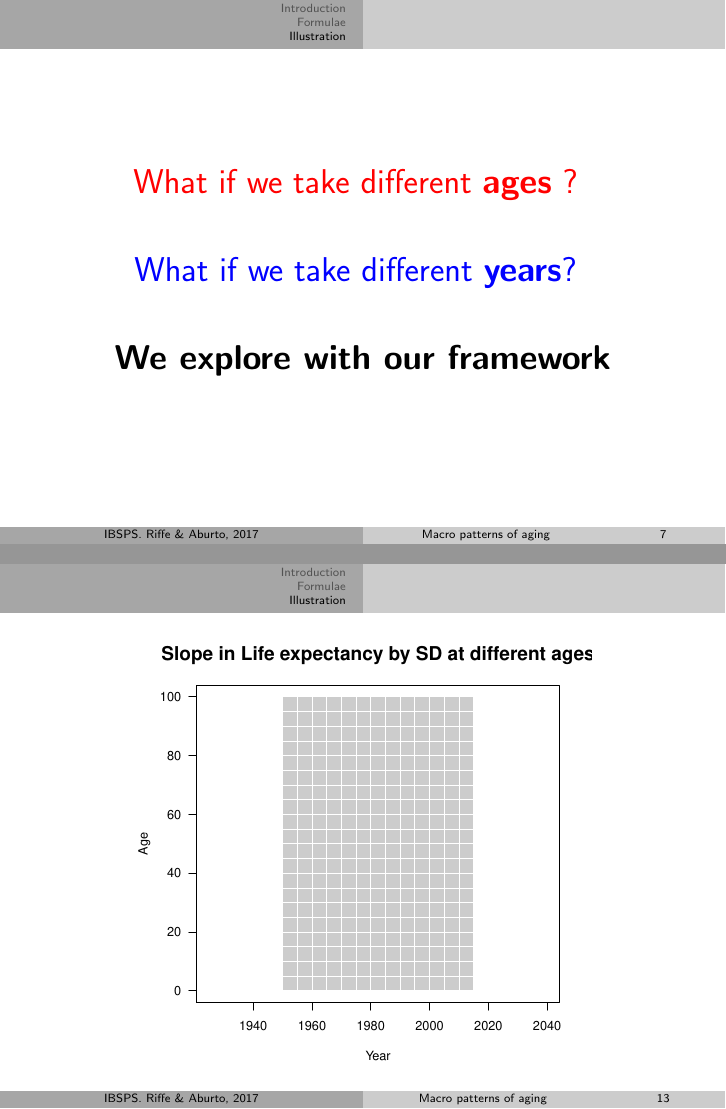
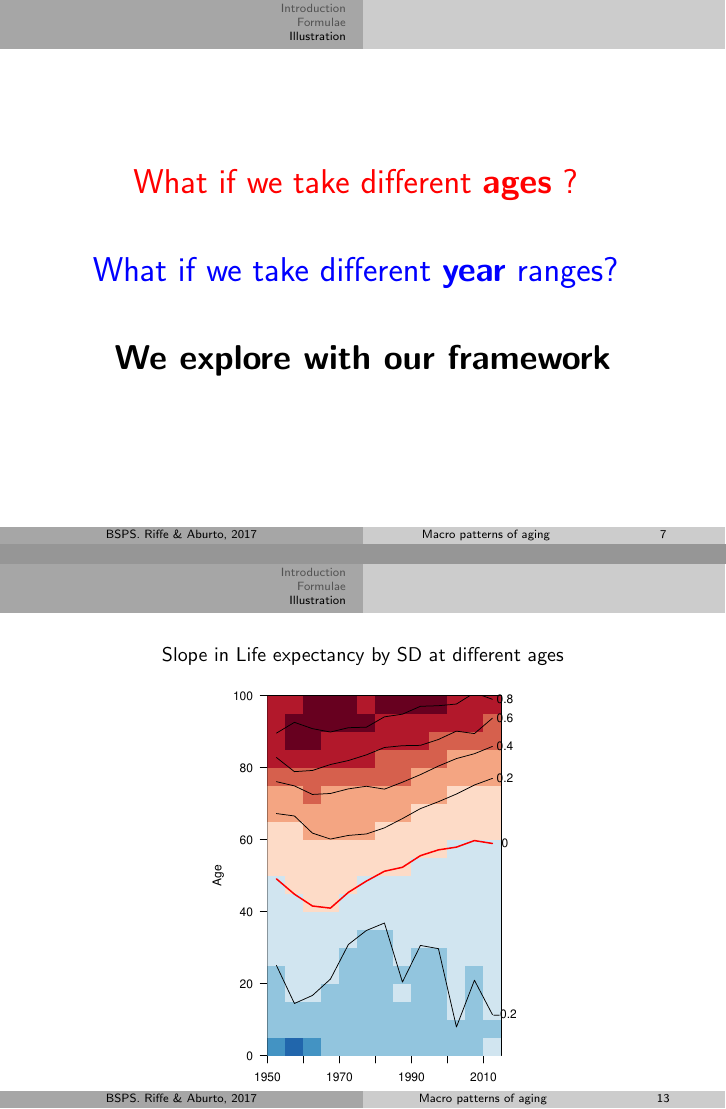
Before and after one commit to timriffe/MacroShape, LaTeX slides (MacroShape/Presentation/JMA_BSPS_Fromal2017.tex): pages 17 and 23 of 28 before the commit and pages 17 and 29 of 30 after it, joined at a grey line. Compiled offline with pdfLaTeX.

Commit message:
changed fig margins captions for figs 6+

```diff
--- a/MacroShape/Presentation/JMA_BSPS_Fromal2017.tex
+++ b/MacroShape/Presentation/JMA_BSPS_Fromal2017.tex
@@ -13,6 +13,10 @@
 \usepackage{animate}
 \usepackage{graphics}
 \usepackage{fontawesome}
+
+% remove Figure: from captions
+\setbeamertemplate{caption}{\raggedright\insertcaption\par}
+
 
 
 \definecolor{lightblue}{rgb}{0.145,0.6666,1} % Defines the color used for content box headers
@@ -44,7 +48,7 @@
 \subtitle{\large{\textsc{Macro patterns in the evolution of human aging}}\\$\,$\\}
 
 
-\author[IBSPS. Riffe \& Aburto,  2017]
+\author[BSPS. Riffe \& Aburto,  2017]
 {
 	\vspace{-0.5cm}
 	\texorpdfstring{
@@ -175,11 +179,11 @@ $\vdots$
 \begin{center}
 
 		\LARGE{
-\textcolor{red}{ What if we take different  \textbf{ages} ? }
+\textcolor{red}{ What if we take different \textbf{ages} ? }
 \linebreak
 \pause
 
-\textcolor{blue}{ What if we take different   \textbf{years}? }
+\textcolor{blue}{ What if we take different \textbf{year} ranges? }
 \linebreak
 \pause
 
@@ -235,9 +240,15 @@ $\vdots$
 \end{frame}
 
 \begin{frame}
-
-			\begin{center}
-		\includegraphics[scale=.53]{Figures/Fig6}
-				\end{center}
-
+	\begin{figure}
+		\centering
+		\caption{Slope in Life expectancy by SD at different ages}
+		\includegraphics<1>[scale=.5]{Figures/Fig6}
+		\includegraphics<2>[scale=.5]{Figures/Fig7}
+		\includegraphics<3>[scale=.5]{Figures/Fig8}
+		\includegraphics<4>[scale=.5]{Figures/Fig9}
+		\includegraphics<5>[scale=.5]{Figures/Fig10}
+		\includegraphics<6>[scale=.5]{Figures/Fig11}
+		\includegraphics<7>[scale=.5]{Figures/Fig12}
+	\end{figure}
 \end{frame}
```
Also changed, not shown: MacroShape/Presentation/Figures/Fig10.pdf, MacroShape/Presentation/Figures/Fig11.pdf (added), MacroShape/Presentation/Figures/Fig12.pdf (added), MacroShape/Presentation/Figures/Fig6.pdf, MacroShape/Presentation/Figures/Fig7.pdf, MacroShape/Presentation/Figures/Fig8.pdf, MacroShape/Presentation/Figures/Fig9.pdf, MacroShape/Presentation/JMA_BSPS_Fromal2017.pdf, MacroShape/Presentation/JMA_BSPS_Fromal2017.tex (38 more changed lines), 1 other file.
